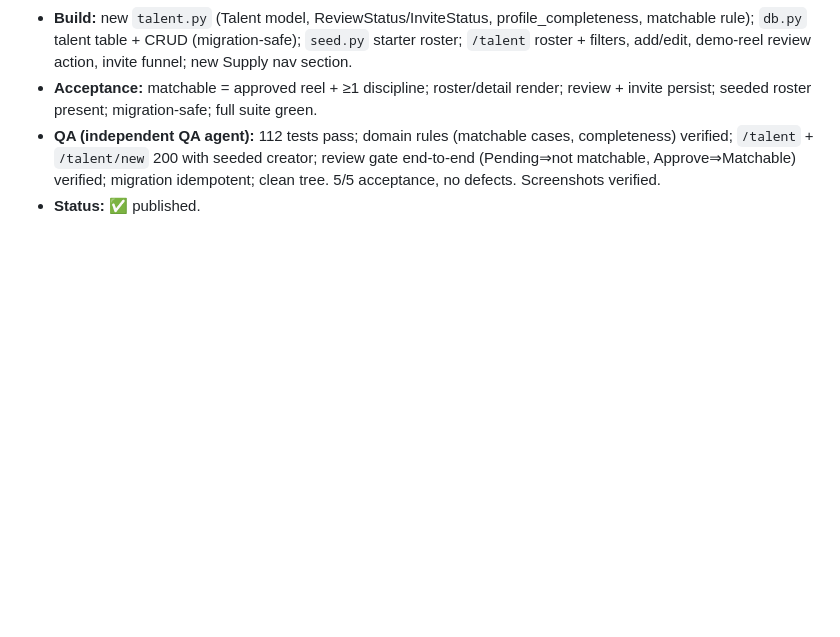
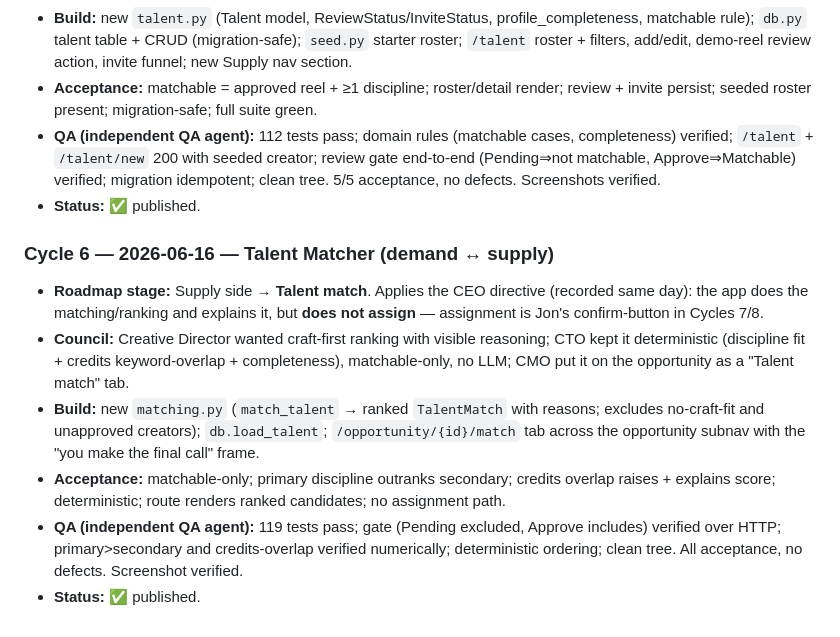
Before and after one commit to jshippjr-cell/jshippjr, a Markdown page: docs/build-loop-charter.md, the part around the change. Rendered like a GitHub page; blank space fills up the shorter version.

Commit message:
Log Cycle 6 (Talent Matcher) in the build-council charter

```diff
--- a/docs/build-loop-charter.md
+++ b/docs/build-loop-charter.md
@@ -65,3 +65,11 @@ hand requirements to the Engineer → Engineer builds → QA agent verifies →
 - **Acceptance:** matchable = approved reel + ≥1 discipline; roster/detail render; review + invite persist; seeded roster present; migration-safe; full suite green.
 - **QA (independent QA agent):** 112 tests pass; domain rules (matchable cases, completeness) verified; `/talent` + `/talent/new` 200 with seeded creator; review gate end-to-end (Pending⇒not matchable, Approve⇒Matchable) verified; migration idempotent; clean tree. 5/5 acceptance, no defects. Screenshots verified.
 - **Status:** ✅ published.
+
+### Cycle 6 — 2026-06-16 — Talent Matcher (demand ↔ supply)
+- **Roadmap stage:** Supply side → **Talent match**. Applies the CEO directive (recorded same day): the app does the matching/ranking and explains it, but **does not assign** — assignment is Jon's confirm-button in Cycles 7/8.
+- **Council:** Creative Director wanted craft-first ranking with visible reasoning; CTO kept it deterministic (discipline fit + credits keyword-overlap + completeness), matchable-only, no LLM; CMO put it on the opportunity as a "Talent match" tab.
+- **Build:** new `matching.py` (`match_talent` → ranked `TalentMatch` with reasons; excludes no-craft-fit and unapproved creators); `db.load_talent`; `/opportunity/{id}/match` tab across the opportunity subnav with the "you make the final call" frame.
+- **Acceptance:** matchable-only; primary discipline outranks secondary; credits overlap raises + explains score; deterministic; route renders ranked candidates; no assignment path.
+- **QA (independent QA agent):** 119 tests pass; gate (Pending excluded, Approve includes) verified over HTTP; primary>secondary and credits-overlap verified numerically; deterministic ordering; clean tree. All acceptance, no defects. Screenshot verified.
+- **Status:** ✅ published.
```
